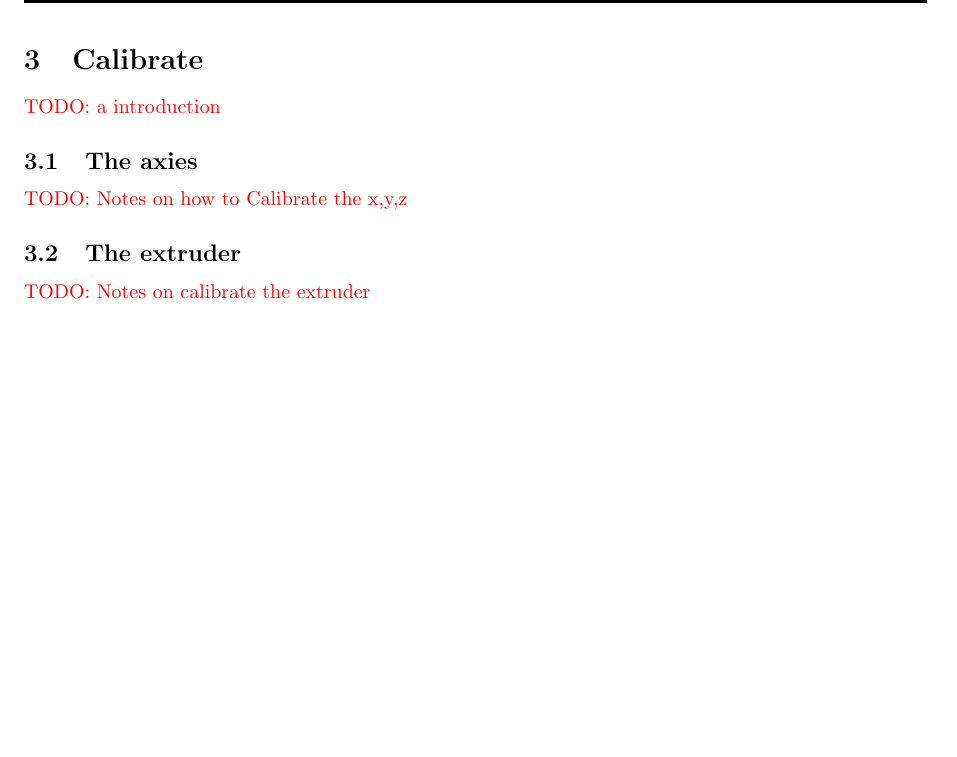
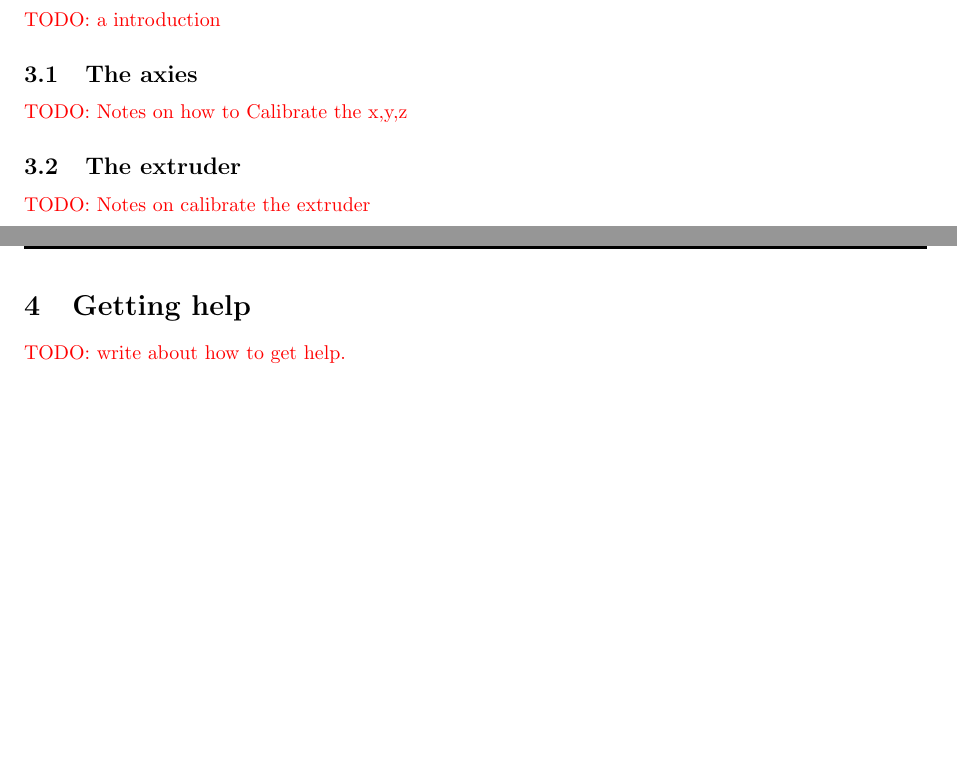
Before and after one commit to mtkaalund/ender3-notes, a LaTeX document (doc/main.tex): part of page 4 of 4 before the commit and two parts of pages 4 and 5 of 5 after it, the two joined at a grey line, cut at the place of the change, the shorter picture padded with empty space. Compiled offline with pdfLaTeX.

Commit message:
Added getting_help.tex

```diff
--- a/doc/main.tex
+++ b/doc/main.tex
@@ -51,4 +51,5 @@
     \include{hardware/hardware}
     \include{firmware/firmware}
     \include{calibrate/calibrate}
+    \include{getting_help/getting_help}
 \end{document}
```
